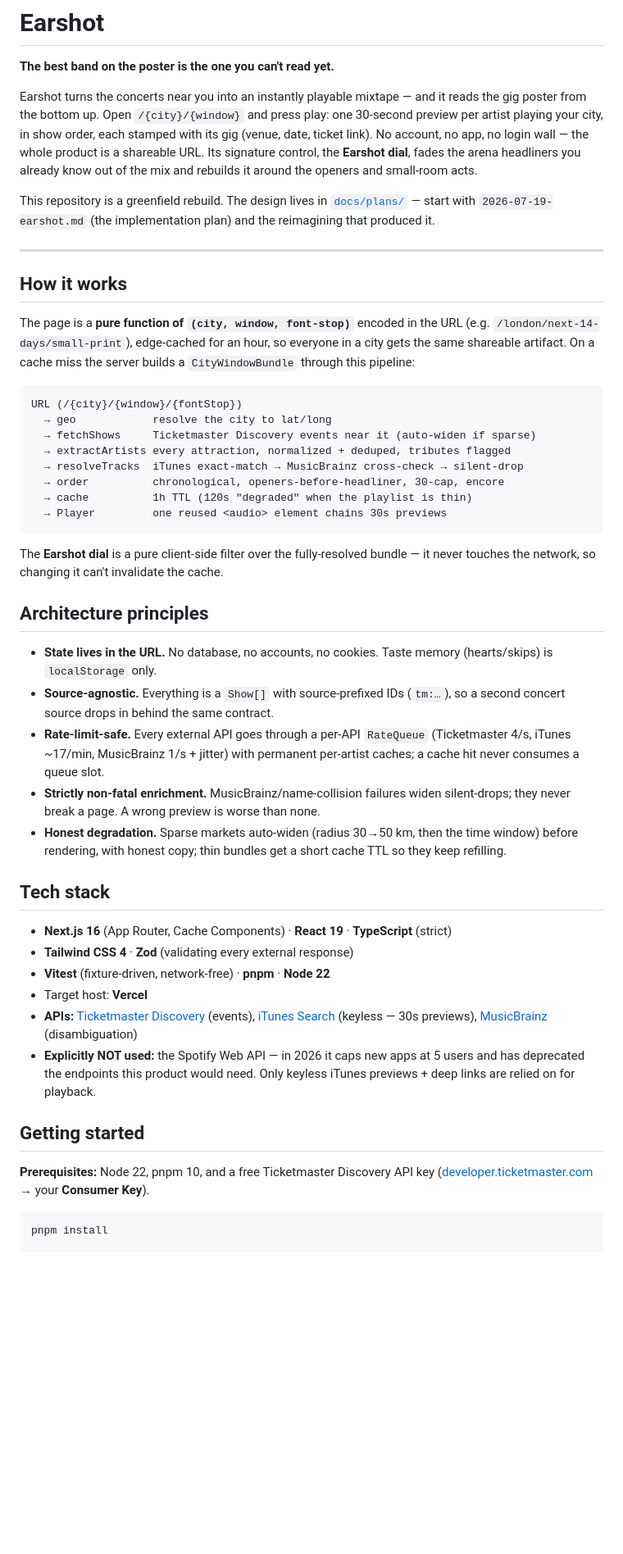
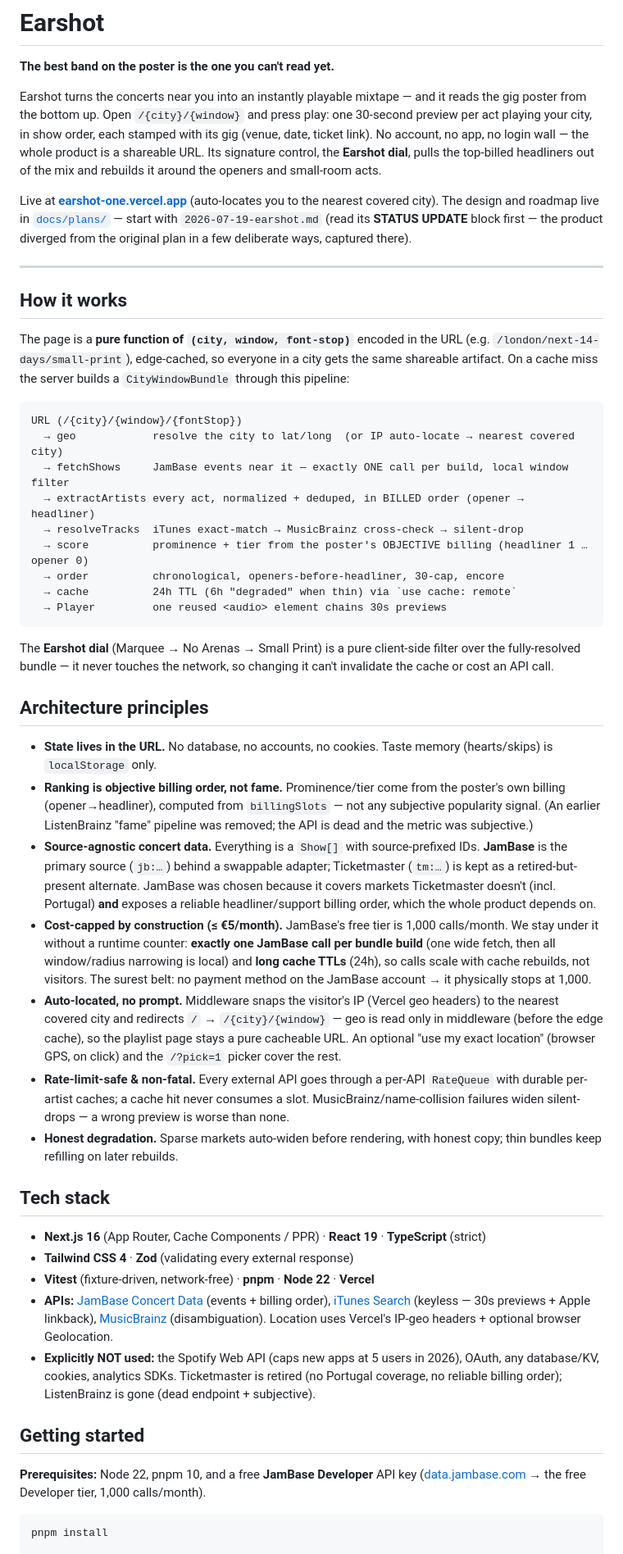
Before and after one commit to Shemahmforash/playcert, a Markdown page: README.md, the part around one of its changes. Shown at 82% size. Drawn GitHub-style; blank space fills up the shorter version.

````diff
--- a/README.md
+++ b/README.md
@@ -2,49 +2,51 @@
 
 **The best band on the poster is the one you can't read yet.**
 
-Earshot turns the concerts near you into an instantly playable mixtape — and it reads the gig poster from the bottom up. Open `/{city}/{window}` and press play: one 30-second preview per artist playing your city, in show order, each stamped with its gig (venue, date, ticket link). No account, no app, no login wall — the whole product is a shareable URL. Its signature control, the **Earshot dial**, fades the arena headliners you already know out of the mix and rebuilds it around the openers and small-room acts.
+Earshot turns the concerts near you into an instantly playable mixtape — and it reads the gig poster from the bottom up. Open `/{city}/{window}` and press play: one 30-second preview per act playing your city, in show order, each stamped with its gig (venue, date, ticket link). No account, no app, no login wall — the whole product is a shareable URL. Its signature control, the **Earshot dial**, pulls the top-billed headliners out of the mix and rebuilds it around the openers and small-room acts.
 
-This repository is a greenfield rebuild. The design lives in [`docs/plans/`](docs/plans/) — start with `2026-07-19-earshot.md` (the implementation plan) and the reimagining that produced it.
+Live at **[earshot-one.vercel.app](https://earshot-one.vercel.app)** (auto-locates you to the nearest covered city). The design and roadmap live in [`docs/plans/`](docs/plans/) — start with `2026-07-19-earshot.md` (read its **STATUS UPDATE** block first — the product diverged from the original plan in a few deliberate ways, captured there).
 
 ---
 
 ## How it works
 
-The page is a **pure function of `(city, window, font-stop)`** encoded in the URL (e.g. `/london/next-14-days/small-print`), edge-cached for an hour, so everyone in a city gets the same shareable artifact. On a cache miss the server builds a `CityWindowBundle` through this pipeline:
+The page is a **pure function of `(city, window, font-stop)`** encoded in the URL (e.g. `/london/next-14-days/small-print`), edge-cached, so everyone in a city gets the same shareable artifact. On a cache miss the server builds a `CityWindowBundle` through this pipeline:
 
 ```
 URL (/{city}/{window}/{fontStop})
-  → geo            resolve the city to lat/long
-  → fetchShows     Ticketmaster Discovery events near it (auto-widen if sparse)
-  → extractArtists every attraction, normalized + deduped, tributes flagged
+  → geo            resolve the city to lat/long  (or IP auto-locate → nearest covered city)
+  → fetchShows     JamBase events near it — exactly ONE call per build, local window filter
+  → extractArtists every act, normalized + deduped, in BILLED order (opener → headliner)
   → resolveTracks  iTunes exact-match → MusicBrainz cross-check → silent-drop
+  → score          prominence + tier from the poster's OBJECTIVE billing (headliner 1 … opener 0)
   → order          chronological, openers-before-headliner, 30-cap, encore
-  → cache          1h TTL (120s "degraded" when the playlist is thin)
+  → cache          24h TTL (6h "degraded" when thin) via `use cache: remote`
   → Player         one reused <audio> element chains 30s previews
 ```
 
-The **Earshot dial** is a pure client-side filter over the fully-resolved bundle — it never touches the network, so changing it can't invalidate the cache.
+The **Earshot dial** (Marquee → No Arenas → Small Print) is a pure client-side filter over the fully-resolved bundle — it never touches the network, so changing it can't invalidate the cache or cost an API call.
 
 ## Architecture principles
 
 - **State lives in the URL.** No database, no accounts, no cookies. Taste memory (hearts/skips) is `localStorage` only.
-- **Source-agnostic.** Everything is a `Show[]` with source-prefixed IDs (`tm:…`), so a second concert source drops in behind the same contract.
-- **Rate-limit-safe.** Every external API goes through a per-API `RateQueue` (Ticketmaster 4/s, iTunes ~17/min, MusicBrainz 1/s + jitter) with permanent per-artist caches; a cache hit never consumes a queue slot.
-- **Strictly non-fatal enrichment.** MusicBrainz/name-collision failures widen silent-drops; they never break a page. A wrong preview is worse than none.
-- **Honest degradation.** Sparse markets auto-widen (radius 30→50 km, then the time window) before rendering, with honest copy; thin bundles get a short cache TTL so they keep refilling.
+- **Ranking is objective billing order, not fame.** Prominence/tier come from the poster's own billing (opener→headliner), computed from `billingSlots` — not any subjective popularity signal. (An earlier ListenBrainz "fame" pipeline was removed; the API is dead and the metric was subjective.)
+- **Source-agnostic concert data.** Everything is a `Show[]` with source-prefixed IDs. **JamBase** is the primary source (`jb:…`) behind a swappable adapter; Ticketmaster (`tm:…`) is kept as a retired-but-present alternate. JamBase was chosen because it covers markets Ticketmaster doesn't (incl. Portugal) **and** exposes a reliable headliner/support billing order, which the whole product depends on.
+- **Cost-capped by construction (≤ €5/month).** JamBase's free tier is 1,000 calls/month. We stay under it without a runtime counter: **exactly one JamBase call per bundle build** (one wide fetch, then all window/radius narrowing is local) and **long cache TTLs** (24h), so calls scale with cache rebuilds, not visitors. The surest belt: no payment method on the JamBase account → it physically stops at 1,000.
+- **Auto-located, no prompt.** Middleware snaps the visitor's IP (Vercel geo headers) to the nearest covered city and redirects `/` → `/{city}/{window}` — geo is read only in middleware (before the edge cache), so the playlist page stays a pure cacheable URL. An optional "use my exact location" (browser GPS, on click) and the `/?pick=1` picker cover the rest.
+- **Rate-limit-safe & non-fatal.** Every external API goes through a per-API `RateQueue` with durable per-artist caches; a cache hit never consumes a slot. MusicBrainz/name-collision failures widen silent-drops — a wrong preview is worse than none.
+- **Honest degradation.** Sparse markets auto-widen before rendering, with honest copy; thin bundles keep refilling on later rebuilds.
 
 ## Tech stack
 
-- **Next.js 16** (App Router, Cache Components) · **React 19** · **TypeScript** (strict)
+- **Next.js 16** (App Router, Cache Components / PPR) · **React 19** · **TypeScript** (strict)
 - **Tailwind CSS 4** · **Zod** (validating every external response)
-- **Vitest** (fixture-driven, network-free) · **pnpm** · **Node 22**
-- Target host: **Vercel**
-- **APIs:** [Ticketmaster Discovery](https://developer.ticketmaster.com/) (events), [iTunes Search](https://performance-partners.apple.com/search-api) (keyless — 30s previews), [MusicBrainz](https://musicbrainz.org/doc/MusicBrainz_API) (disambiguation)
-- **Explicitly NOT used:** the Spotify Web API — in 2026 it caps new apps at 5 users and has deprecated the endpoints this product would need. Only keyless iTunes previews + deep links are relied on for playback.
+- **Vitest** (fixture-driven, network-free) · **pnpm** · **Node 22** · **Vercel**
+- **APIs:** [JamBase Concert Data](https://data.jambase.com/) (events + billing order), [iTunes Search](https://performance-partners.apple.com/search-api) (keyless — 30s previews + Apple linkback), [MusicBrainz](https://musicbrainz.org/doc/MusicBrainz_API) (disambiguation). Location uses Vercel's IP-geo headers + optional browser Geolocation.
+- **Explicitly NOT used:** the Spotify Web API (caps new apps at 5 users in 2026), OAuth, any database/KV, cookies, analytics SDKs. Ticketmaster is retired (no Portugal coverage, no reliable billing order); ListenBrainz is gone (dead endpoint + subjective).
 
 ## Getting started
 
-**Prerequisites:** Node 22, pnpm 10, and a free Ticketmaster Discovery API key ([developer.ticketmaster.com](https://developer.ticketmaster.com/) → your **Consumer Key**).
+**Prerequisites:** Node 22, pnpm 10, and a free **JamBase Developer** API key ([data.jambase.com](https://data.jambase.com/) → the free Developer tier, 1,000 calls/month).
 
 ```bash
 pnpm install
````
Also changed, not shown: other parts of README.md (+33 -25 lines).
